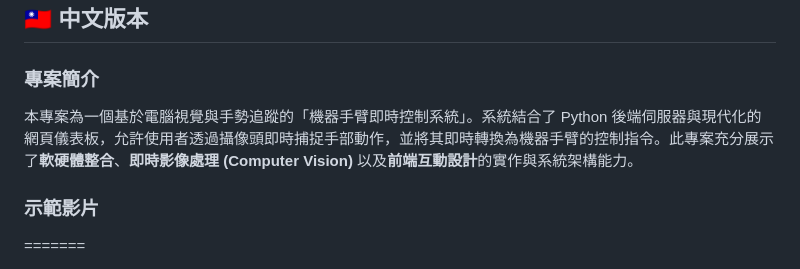
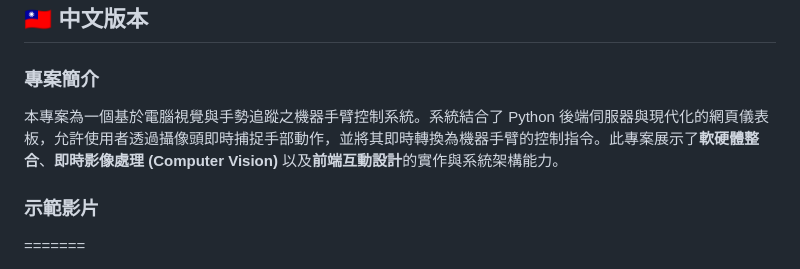
Before and after one commit to abuiw0531/Real-time-Robot-Arm-Control-System, a Markdown page: README.md, the part around the change. Drawn GitHub-style.

Commit message:
Update project description in README.md

```diff
--- a/README.md
+++ b/README.md
@@ -7,7 +7,7 @@
 <h2 id="中文版本">🇹🇼 中文版本</h2>
 
 ### 專案簡介
-本專案為一個基於電腦視覺與手勢追蹤的「機器手臂即時控制系統」。系統結合了 Python 後端伺服器與現代化的網頁儀表板，允許使用者透過攝像頭即時捕捉手部動作，並將其即時轉換為機器手臂的控制指令。此專案充分展示了**軟硬體整合**、**即時影像處理 (Computer Vision)** 以及**前端互動設計**的實作與系統架構能力。
+本專案為一個基於電腦視覺與手勢追蹤之機器手臂控制系統。系統結合了 Python 後端伺服器與現代化的網頁儀表板，允許使用者透過攝像頭即時捕捉手部動作，並將其即時轉換為機器手臂的控制指令。此專案展示了**軟硬體整合**、**即時影像處理 (Computer Vision)** 以及**前端互動設計**的實作與系統架構能力。
 
 ### 示範影片
 =======
```
